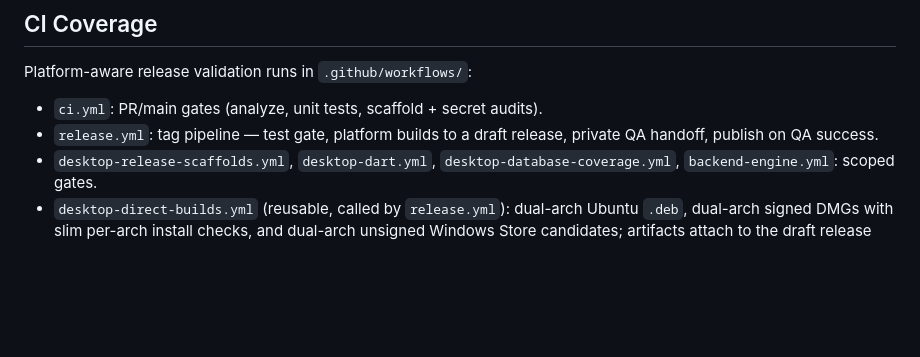
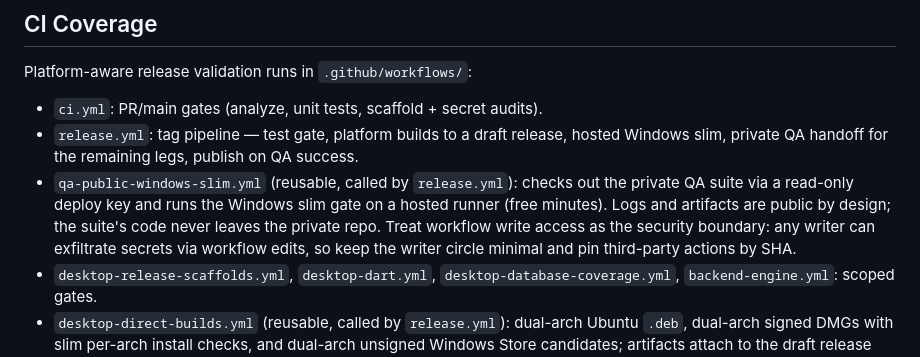
Before and after one commit to deploydash/deploydash_app, a Markdown page: ui/RELEASING.md, the part around the change. Drawn GitHub-style; blank space fills up the shorter version.

Commit message:
docs: describe hosted Windows slim caller in RELEASING.md

```diff
--- a/ui/RELEASING.md
+++ b/ui/RELEASING.md
@@ -458,7 +458,15 @@ Platform-aware release validation runs in `.github/workflows/`:
 
 - `ci.yml`: PR/main gates (analyze, unit tests, scaffold + secret audits).
 - `release.yml`: tag pipeline — test gate, platform builds to a draft
-  release, private QA handoff, publish on QA success.
+  release, hosted Windows slim, private QA handoff for the remaining
+  legs, publish on QA success.
+- `qa-public-windows-slim.yml` (reusable, called by `release.yml`):
+  checks out the private QA suite via a read-only deploy key and runs
+  the Windows slim gate on a hosted runner (free minutes). Logs and
+  artifacts are public by design; the suite's code never leaves the
+  private repo. Treat workflow write access as the security boundary:
+  any writer can exfiltrate secrets via workflow edits, so keep the
+  writer circle minimal and pin third-party actions by SHA.
 - `desktop-release-scaffolds.yml`, `desktop-dart.yml`,
   `desktop-database-coverage.yml`, `backend-engine.yml`: scoped gates.
 - `desktop-direct-builds.yml` (reusable, called by `release.yml`):
```
